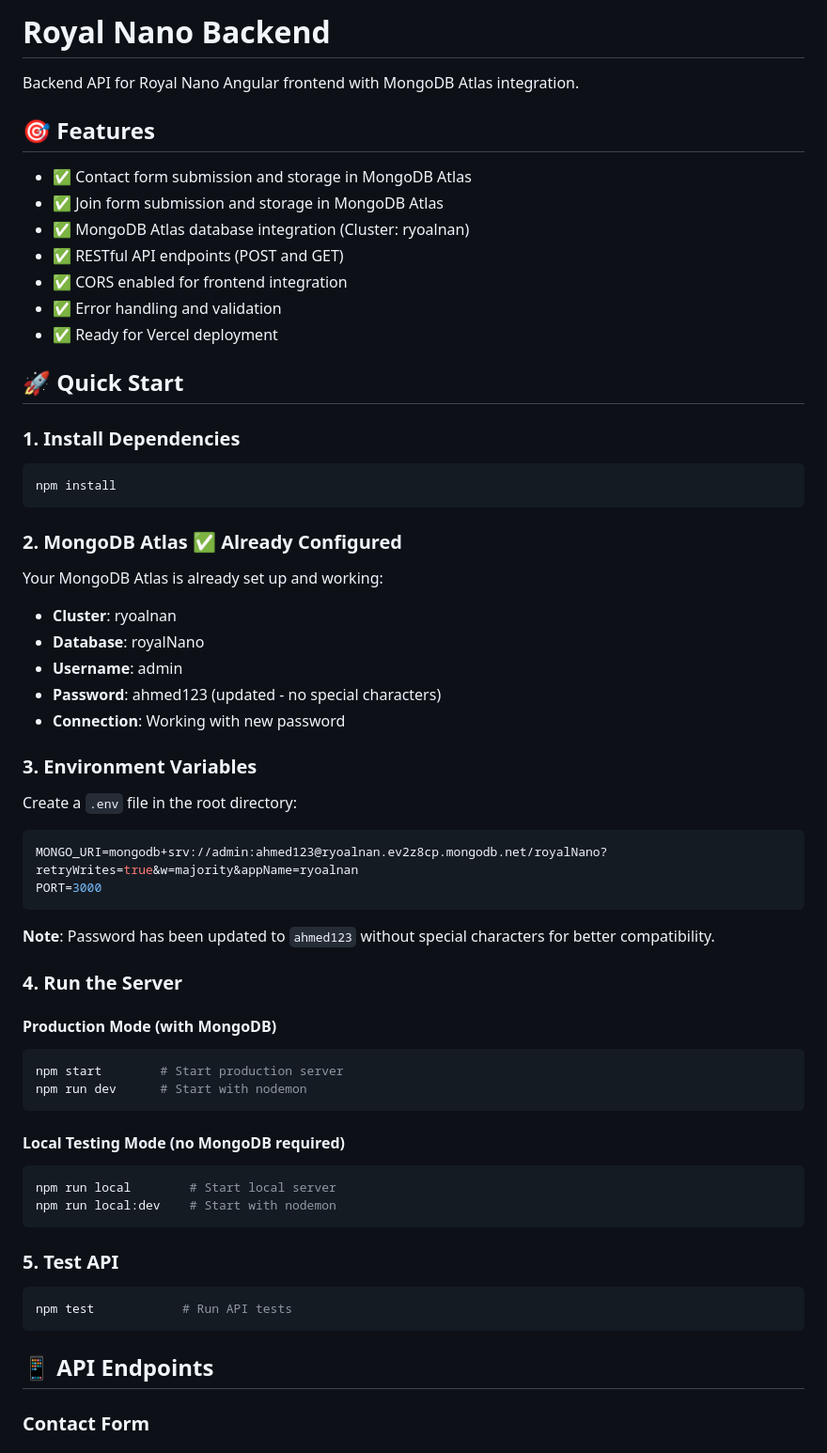
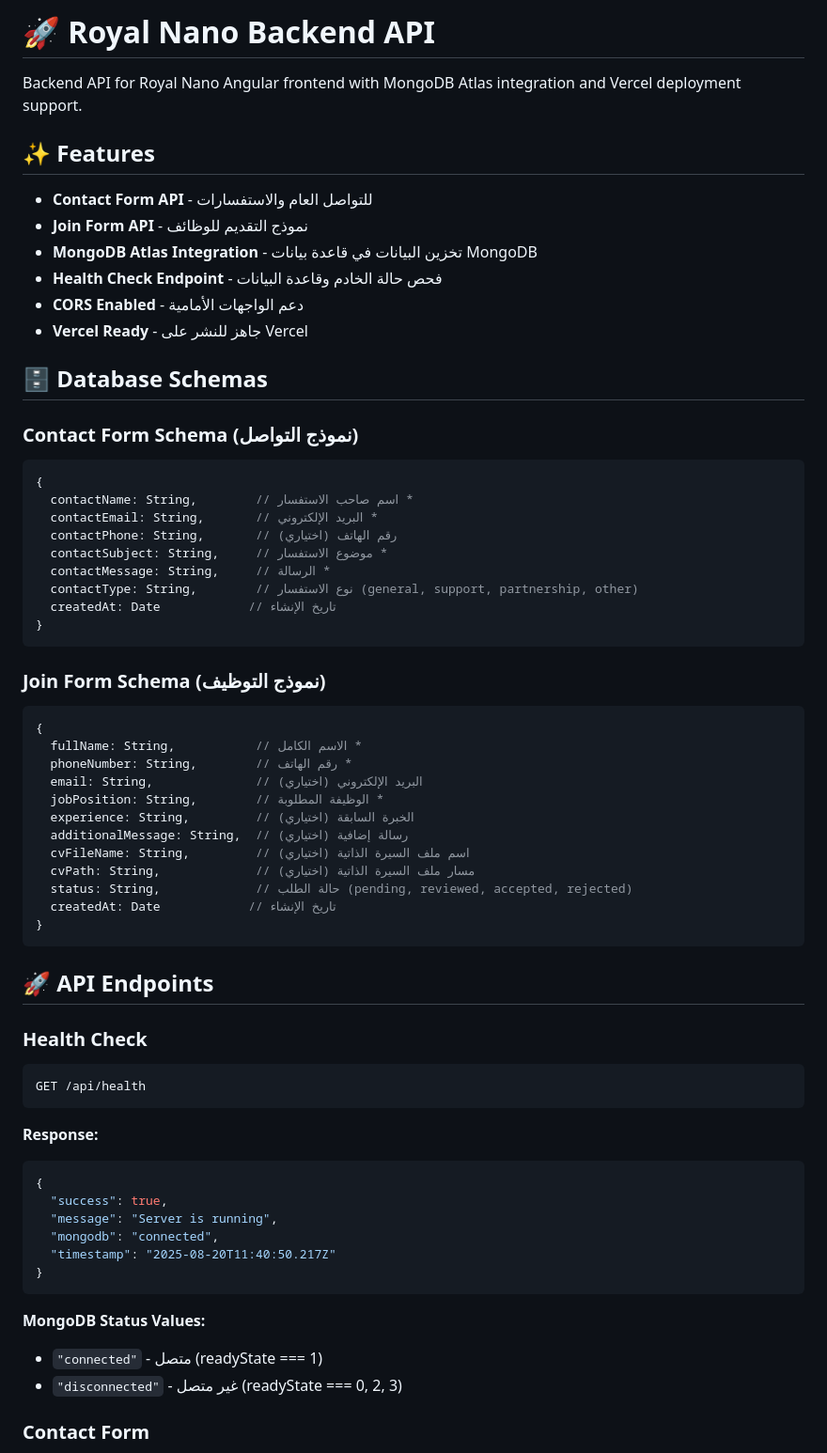
Before and after one commit to a7med-hassan/royal-nano-backend, a Markdown page: README.md, the part around the change printed below. Shown: that part at 94% size. Drawn GitHub-style.

Commit message:
Royal is tp

````diff
--- a/README.md
+++ b/README.md
@@ -1,69 +1,72 @@
-# Royal Nano Backend
+# 🚀 Royal Nano Backend API
 
-Backend API for Royal Nano Angular frontend with MongoDB Atlas integration.
+Backend API for Royal Nano Angular frontend with MongoDB Atlas integration and Vercel deployment support.
 
-## 🎯 Features
+## ✨ Features
 
-- ✅ Contact form submission and storage in MongoDB Atlas
-- ✅ Join form submission and storage in MongoDB Atlas
-- ✅ MongoDB Atlas database integration (Cluster: ryoalnan)
-- ✅ RESTful API endpoints (POST and GET)
-- ✅ CORS enabled for frontend integration
-- ✅ Error handling and validation
-- ✅ Ready for Vercel deployment
+- **Contact Form API** - للتواصل العام والاستفسارات
+- **Join Form API** - نموذج التقديم للوظائف
+- **MongoDB Atlas Integration** - تخزين البيانات في قاعدة بيانات MongoDB
+- **Health Check Endpoint** - فحص حالة الخادم وقاعدة البيانات
+- **CORS Enabled** - دعم الواجهات الأمامية
+- **Vercel Ready** - جاهز للنشر على Vercel
 
-## 🚀 Quick Start
+## 🗄️ Database Schemas
 
-### 1. Install Dependencies
+### Contact Form Schema (نموذج التواصل)
 
-```bash
-npm install
+```javascript
+{
+  contactName: String,        // اسم صاحب الاستفسار *
+  contactEmail: String,       // البريد الإلكتروني *
+  contactPhone: String,       // رقم الهاتف (اختياري)
+  contactSubject: String,     // موضوع الاستفسار *
+  contactMessage: String,     // الرسالة *
+  contactType: String,        // نوع الاستفسار (general, support, partnership, other)
+  createdAt: Date            // تاريخ الإنشاء
+}
 ```
 
-### 2. MongoDB Atlas ✅ Already Configured
+### Join Form Schema (نموذج التوظيف)
 
-Your MongoDB Atlas is already set up and working:
-
-- **Cluster**: ryoalnan
-- **Database**: royalNano
-- **Username**: admin
-- **Password**: ahmed123 (updated - no special characters)
-- **Connection**: Working with new password
-
-### 3. Environment Variables
-
-Create a `.env` file in the root directory:
-
-```bash
-MONGO_URI=mongodb+srv://admin:ahmed123@ryoalnan.ev2z8cp.mongodb.net/royalNano?retryWrites=true&w=majority&appName=ryoalnan
-PORT=3000
+```javascript
+{
+  fullName: String,           // الاسم الكامل *
+  phoneNumber: String,        // رقم الهاتف *
+  email: String,              // البريد الإلكتروني (اختياري)
+  jobPosition: String,        // الوظيفة المطلوبة *
+  experience: String,         // الخبرة السابقة (اختياري)
+  additionalMessage: String,  // رسالة إضافية (اختياري)
+  cvFileName: String,         // اسم ملف السيرة الذاتية (اختياري)
+  cvPath: String,             // مسار ملف السيرة الذاتية (اختياري)
+  status: String,             // حالة الطلب (pending, reviewed, accepted, rejected)
+  createdAt: Date            // تاريخ الإنشاء
+}
 ```
 
-**Note**: Password has been updated to `ahmed123` without special characters for better compatibility.
+## 🚀 API Endpoints
 
-### 4. Run the Server
+### Health Check
 
-#### Production Mode (with MongoDB)
-
-```bash
-npm start        # Start production server
-npm run dev      # Start with nodemon
+```
+GET /api/health
 ```
 
-#### Local Testing Mode (no MongoDB required)
+**Response:**
 
-```bash
-npm run local        # Start local server
-npm run local:dev    # Start with nodemon
+```json
+{
+  "success": true,
+  "message": "Server is running",
+  "mongodb": "connected",
+  "timestamp": "2025-08-20T11:40:50.217Z"
+}
 ```
 
-### 5. Test API
+**MongoDB Status Values:**
 
-```bash
-npm test            # Run API tests
-```
-
-## 📱 API Endpoints
+- `"connected"` - متصل (readyState === 1)
+- `"disconnected"` - غير متصل (readyState === 0, 2, 3)
 
 ### Contact Form
 
````
Also changed, not shown: other parts of README.md (+122 -83 lines).
